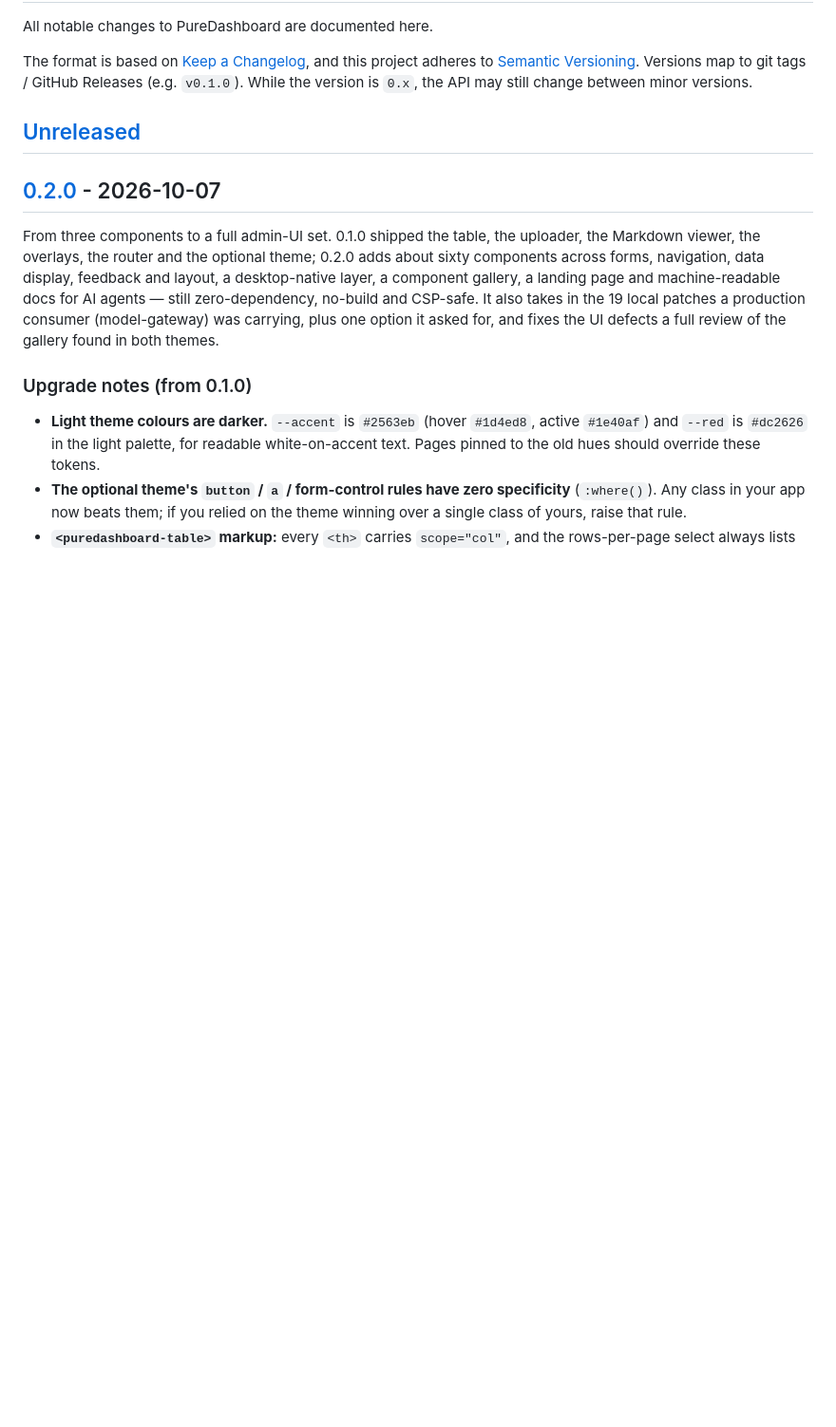
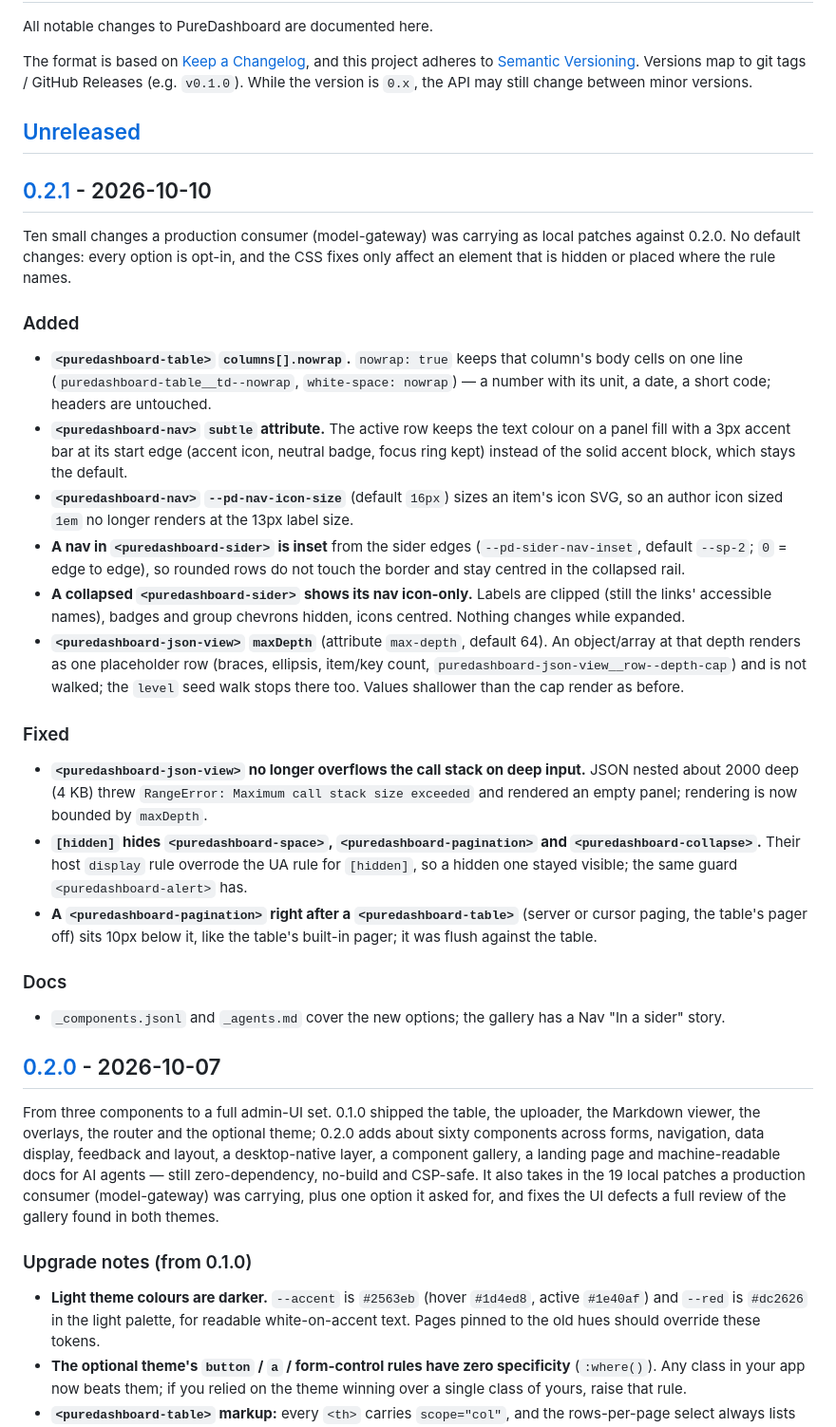
Before and after one commit to madnh/puredashboard, a Markdown page: CHANGELOG.md, the part around one of its changes. Shown at 95% size. GitHub-like rendering; blank space fills up the shorter version.

Commit message:
[mgw/patches-0001-0009] release: v0.2.1
Add [0.2.1] - 2026-10-10 to CHANGELOG.md for the ten changes model-gateway carried as
local patches against 0.2.0 (table columns[].nowrap; nav subtle and --pd-nav-icon-size;
sider nav inset and icon-only collapsed rail; json-view maxDepth and the stack overflow
it fixes; [hidden] on space, pagination and collapse; pagination spacing after a table),
plus the docs. Compare links updated. CLAUDE.md's "currently v0.2.0" bumped to v0.2.1.
No tag yet.

Verified: make -C test — 73 suites, 2865 passed, 0 failed, exit 0.

Co-Authored-By: Claude Opus 5.5 <noreply@anthropic.com>

```diff
--- a/CHANGELOG.md
+++ b/CHANGELOG.md
@@ -8,6 +8,47 @@ Versions map to git tags / GitHub Releases (e.g. `v0.1.0`). While the version is
 the API may still change between minor versions.
 
 ## [Unreleased]
+
+## [0.2.1] - 2026-10-10
+
+Ten small changes a production consumer (model-gateway) was carrying as local patches
+against 0.2.0. No default changes: every option is opt-in, and the CSS fixes only affect
+an element that is hidden or placed where the rule names.
+
+### Added
+- **`<puredashboard-table>` `columns[].nowrap`.** `nowrap: true` keeps that column's body
+  cells on one line (`puredashboard-table__td--nowrap`, `white-space: nowrap`) — a number
+  with its unit, a date, a short code; headers are untouched.
+- **`<puredashboard-nav>` `subtle` attribute.** The active row keeps the text colour on a
+  panel fill with a 3px accent bar at its start edge (accent icon, neutral badge, focus
+  ring kept) instead of the solid accent block, which stays the default.
+- **`<puredashboard-nav>` `--pd-nav-icon-size`** (default `16px`) sizes an item's icon SVG,
+  so an author icon sized `1em` no longer renders at the 13px label size.
+- **A nav in `<puredashboard-sider>` is inset** from the sider edges
+  (`--pd-sider-nav-inset`, default `--sp-2`; `0` = edge to edge), so rounded rows do not
+  touch the border and stay centred in the collapsed rail.
+- **A collapsed `<puredashboard-sider>` shows its nav icon-only.** Labels are clipped (still
+  the links' accessible names), badges and group chevrons hidden, icons centred. Nothing
+  changes while expanded.
+- **`<puredashboard-json-view>` `maxDepth`** (attribute `max-depth`, default 64). An
+  object/array at that depth renders as one placeholder row (braces, ellipsis, item/key
+  count, `puredashboard-json-view__row--depth-cap`) and is not walked; the `level` seed walk
+  stops there too. Values shallower than the cap render as before.
+
+### Fixed
+- **`<puredashboard-json-view>` no longer overflows the call stack on deep input.** JSON
+  nested about 2000 deep (4 KB) threw `RangeError: Maximum call stack size exceeded` and
+  rendered an empty panel; rendering is now bounded by `maxDepth`.
+- **`[hidden]` hides `<puredashboard-space>`, `<puredashboard-pagination>` and
+  `<puredashboard-collapse>`.** Their host `display` rule overrode the UA rule for
+  `[hidden]`, so a hidden one stayed visible; the same guard `<puredashboard-alert>` has.
+- **A `<puredashboard-pagination>` right after a `<puredashboard-table>`** (server or cursor
+  paging, the table's pager off) sits 10px below it, like the table's built-in pager; it
+  was flush against the table.
+
+### Docs
+- `_components.jsonl` and `_agents.md` cover the new options; the gallery has a Nav
+  "In a sider" story.
 
 ## [0.2.0] - 2026-10-07
 
```
Also changed, not shown: other parts of CHANGELOG.md (+2 -1 lines), CLAUDE.md (+1 -1 lines).
